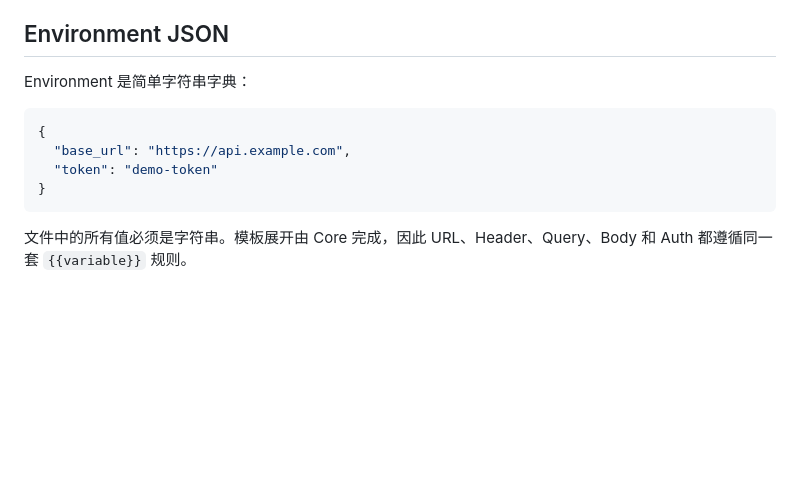
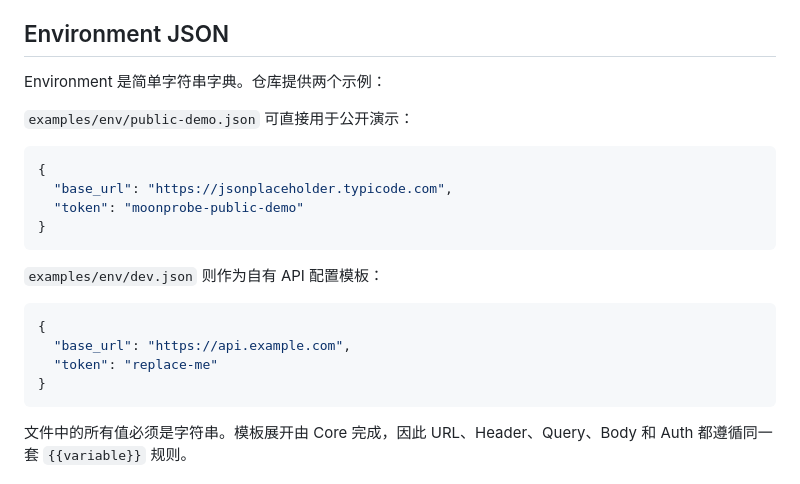
Before and after one commit to wulisususu/MoonProbe, a Markdown page: docs/CLI.md, the part around the change. Drawn GitHub-style; blank space fills up the shorter version.

Commit message:
docs: document public demo environment

````diff
--- a/docs/CLI.md
+++ b/docs/CLI.md
@@ -141,12 +141,23 @@ Auth：
 
 ## Environment JSON
 
-Environment 是简单字符串字典：
+Environment 是简单字符串字典。仓库提供两个示例：
+
+`examples/env/public-demo.json` 可直接用于公开演示：
+
+```json
+{
+  "base_url": "https://jsonplaceholder.typicode.com",
+  "token": "moonprobe-public-demo"
+}
+```
+
+`examples/env/dev.json` 则作为自有 API 配置模板：
 
 ```json
 {
   "base_url": "https://api.example.com",
-  "token": "demo-token"
+  "token": "replace-me"
 }
 ```
 
````
